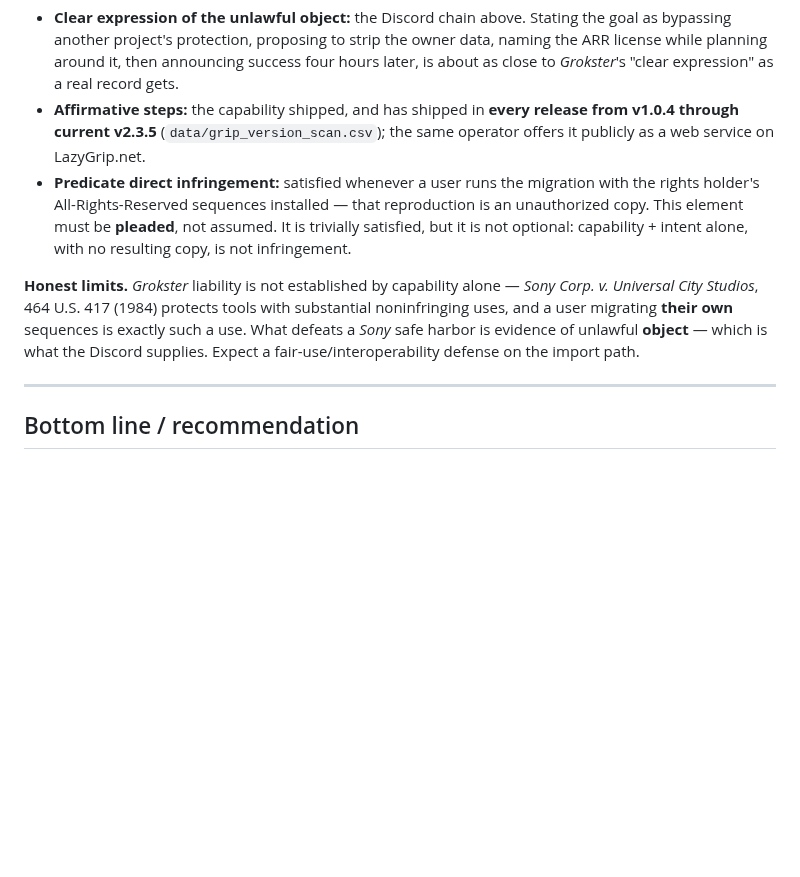
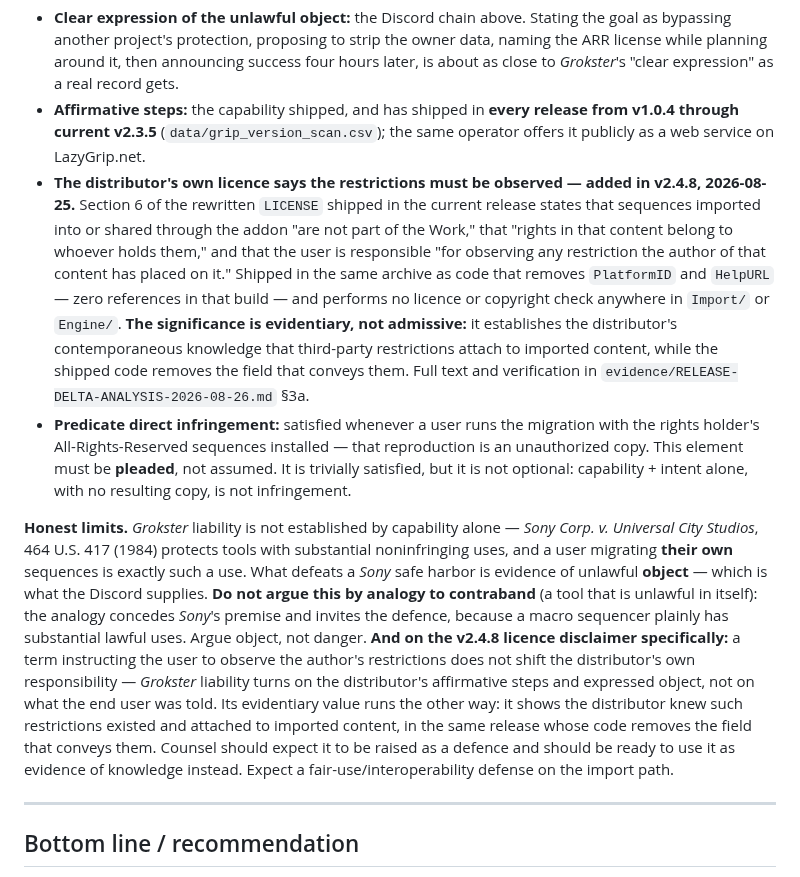
Before and after one commit to LarryThiessen/GSE-to-GRIP-EMS-Conversion-Copyright-Violations, a Markdown page: grip-1202-cmi-analysis.md, the part around the change. Drawn GitHub-style; blank space fills up the shorter version.

Commit message:
Memo: add licence section 6 as inducement evidence, and address the disclaimer defence
The 1202/Grokster memo predates v2.4.8 and did not know about the rewritten
licence shipped 2026-08-25. Section 6 of that licence states that imported
sequences are not part of his Work, that rights in that content belong to whoever
holds them, and that the user is responsible for observing any restriction the
author placed on it - shipped in the same archive as code with zero references to
PlatformID or HelpURL and no licence check anywhere in Import/ or Engine/.

Added to the inducement evidence list as a fourth element, framed as evidentiary
rather than admissive: it establishes contemporaneous knowledge that third-party
restrictions attach to imported content, not an admission of infringement.

Also strengthens the honest-limits paragraph with two warnings counsel will want:

Do not argue this by analogy to contraband. A tool unlawful in itself is not the
comparison; a macro sequencer has substantial lawful uses, and the analogy
concedes the Sony premise and invites the defence. Argue object, not danger.

And on the disclaimer itself: a term telling the user to observe the authors
restrictions does not shift the distributors responsibility, because Grokster
turns on the distributors affirmative steps and expressed object rather than on
what the end user was told. Expect it raised as a defence; it is more useful as
evidence of knowledge.

Co-Authored-By: Claude Opus 5 <noreply@anthropic.com>

```diff
--- a/grip-1202-cmi-analysis.md
+++ b/grip-1202-cmi-analysis.md
@@ -79,9 +79,10 @@ This is direct evidence of both prongs. The "innocent format-conversion" explana
 
 - **Clear expression of the unlawful object:** the Discord chain above. Stating the goal as bypassing another project's protection, proposing to strip the owner data, naming the ARR license while planning around it, then announcing success four hours later, is about as close to *Grokster*'s "clear expression" as a real record gets.
 - **Affirmative steps:** the capability shipped, and has shipped in **every release from v1.0.4 through current v2.3.5** (`data/grip_version_scan.csv`); the same operator offers it publicly as a web service on LazyGrip.net.
+- **The distributor's own licence says the restrictions must be observed — added in v2.4.8, 2026-08-25.** Section 6 of the rewritten `LICENSE` shipped in the current release states that sequences imported into or shared through the addon "are not part of the Work," that "rights in that content belong to whoever holds them," and that the user is responsible "for observing any restriction the author of that content has placed on it." Shipped in the same archive as code that removes `PlatformID` and `HelpURL` — zero references in that build — and performs no licence or copyright check anywhere in `Import/` or `Engine/`. **The significance is evidentiary, not admissive:** it establishes the distributor's contemporaneous knowledge that third-party restrictions attach to imported content, while the shipped code removes the field that conveys them. Full text and verification in `evidence/RELEASE-DELTA-ANALYSIS-2026-08-26.md` §3a.
 - **Predicate direct infringement:** satisfied whenever a user runs the migration with the rights holder's All-Rights-Reserved sequences installed — that reproduction is an unauthorized copy. This element must be **pleaded**, not assumed. It is trivially satisfied, but it is not optional: capability + intent alone, with no resulting copy, is not infringement.
 
-**Honest limits.** *Grokster* liability is not established by capability alone — *Sony Corp. v. Universal City Studios*, 464 U.S. 417 (1984) protects tools with substantial noninfringing uses, and a user migrating **their own** sequences is exactly such a use. What defeats a *Sony* safe harbor is evidence of unlawful **object** — which is what the Discord supplies. Expect a fair-use/interoperability defense on the import path.
+**Honest limits.** *Grokster* liability is not established by capability alone — *Sony Corp. v. Universal City Studios*, 464 U.S. 417 (1984) protects tools with substantial noninfringing uses, and a user migrating **their own** sequences is exactly such a use. What defeats a *Sony* safe harbor is evidence of unlawful **object** — which is what the Discord supplies. **Do not argue this by analogy to contraband** (a tool that is unlawful in itself): the analogy concedes *Sony*'s premise and invites the defence, because a macro sequencer plainly has substantial lawful uses. Argue object, not danger. **And on the v2.4.8 licence disclaimer specifically:** a term instructing the user to observe the author's restrictions does not shift the distributor's own responsibility — *Grokster* liability turns on the distributor's affirmative steps and expressed object, not on what the end user was told. Its evidentiary value runs the other way: it shows the distributor knew such restrictions existed and attached to imported content, in the same release whose code removes the field that conveys them. Counsel should expect it to be raised as a defence and should be ready to use it as evidence of knowledge instead. Expect a fair-use/interoperability defense on the import path.
 
 ---
 
```
